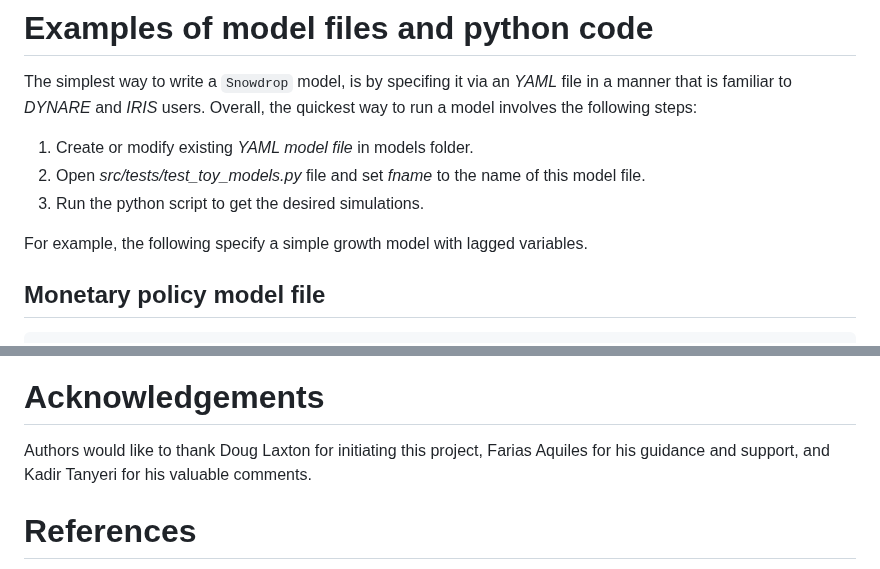
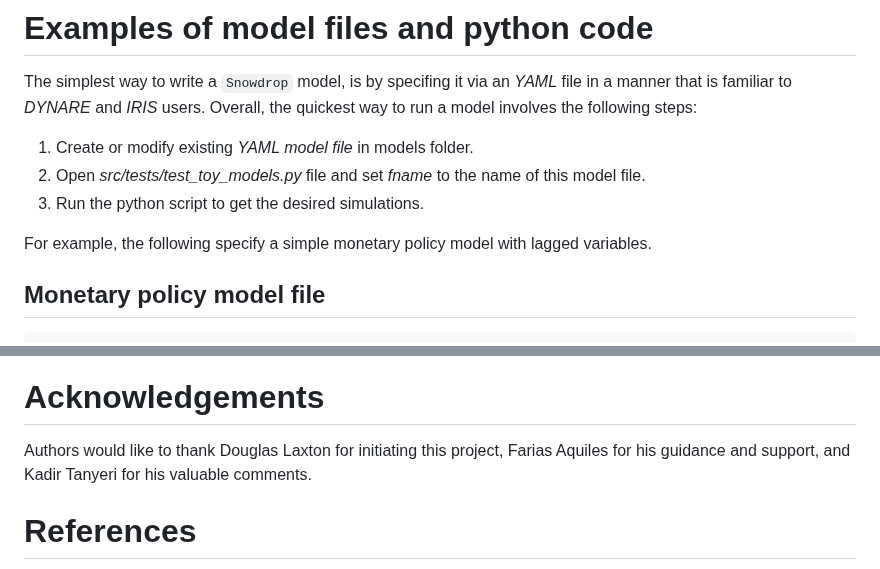
Before and after one commit to gumilevskij/Framework, a Markdown page: joss_submission/paper.md, 2 parts joined by grey strips. Drawn GitHub-style.

```diff
--- a/joss_submission/paper.md
+++ b/joss_submission/paper.md
@@ -73,7 +73,7 @@ way to run a model involves the following steps:
 2. Open *src/tests/test_toy_models.py* file and set *fname* to the name of this model file.
 3. Run the python script to get the desired simulations.
 
-For example, the following specify a simple growth model with lagged variables.
+For example, the following specify a simple monetary policy model with lagged variables.
 
 ## Monetary policy model file
 
@@ -150,7 +150,7 @@ Another example illstrates economic effects of pandemic. We used Eichenbaum-Rebe
 
 # Acknowledgements
 
-Authors would like to thank Doug Laxton for initiating this project, Farias Aquiles for his guidance and support,
+Authors would like to thank Douglas Laxton for initiating this project, Farias Aquiles for his guidance and support,
 and Kadir Tanyeri for his valuable comments.
 
 # References
```
Also changed, not shown: other parts of joss_submission/paper.md (+1 -1 lines).
